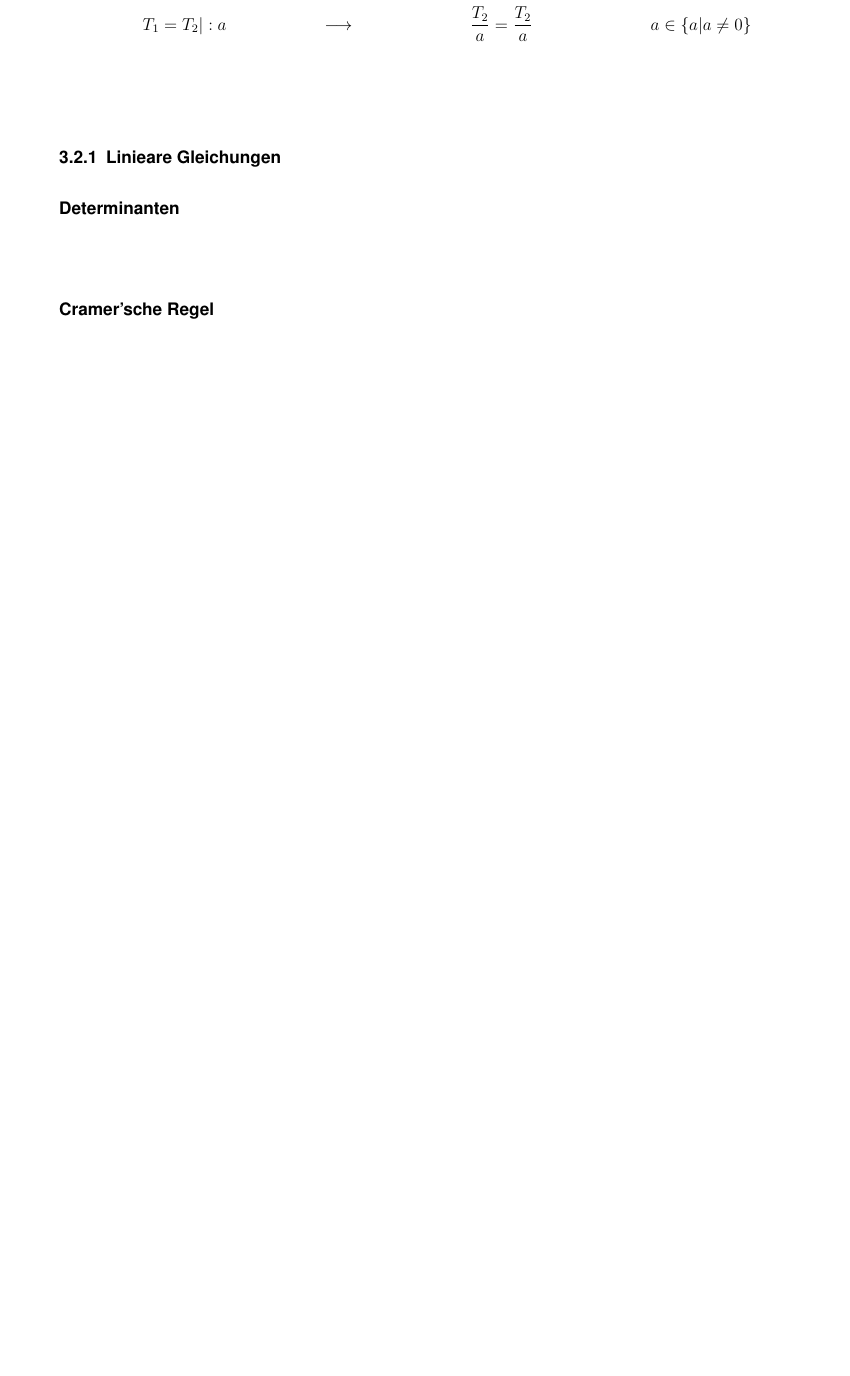
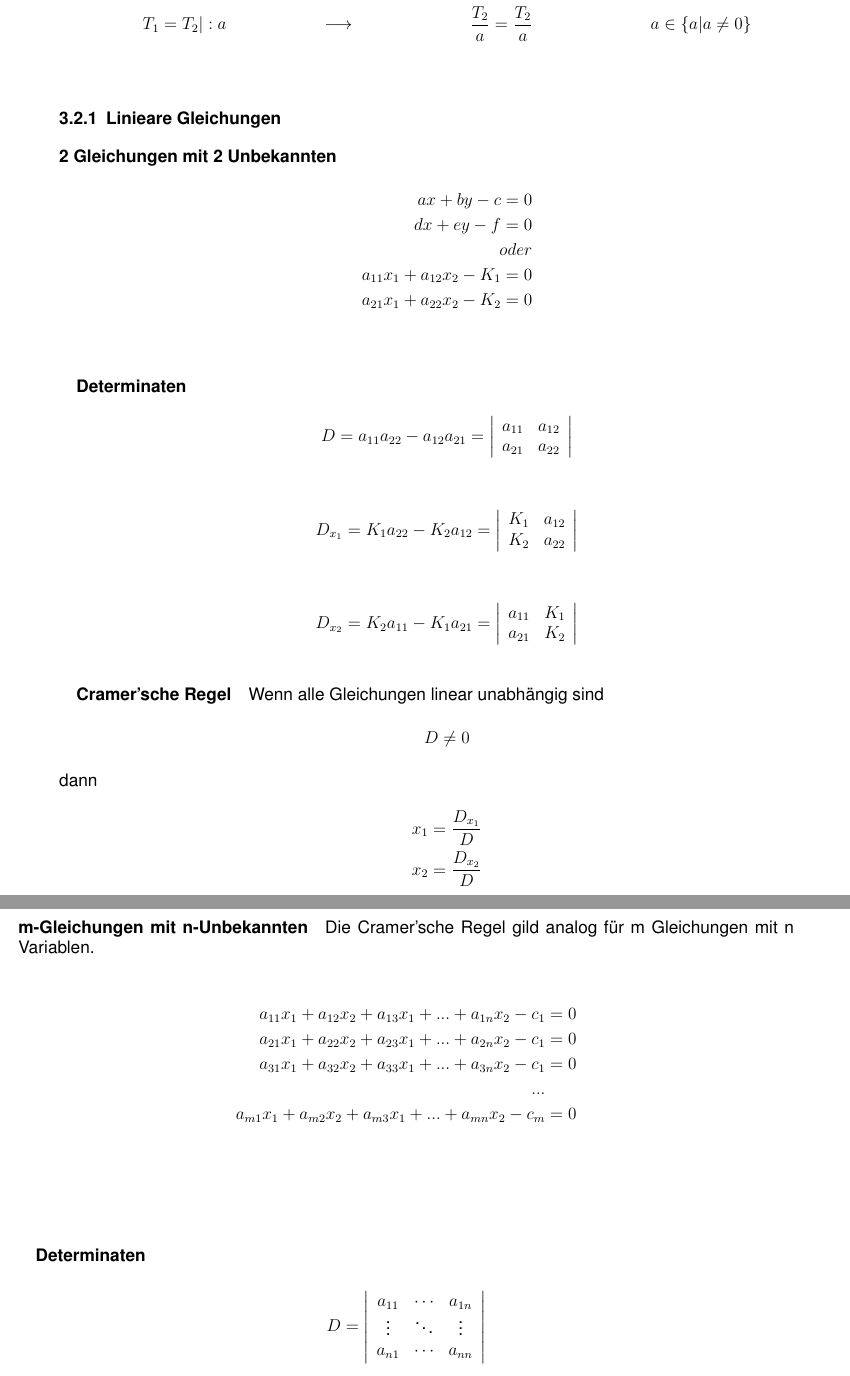
Before and after one commit to codirk/difo, a LaTeX document (FORMELSAMMLUNG.tex, which reads sections/03_Algebra.tex): part of page 8 of 17 before the commit and two parts of pages 8 and 9 of 18 after it, the two joined at a grey line, cut so that both start at the same text, the shorter picture padded with empty space. Compiled offline with pdfLaTeX.

Commit message:
Linieare Gleichungen

```diff
--- a/sections/03_Algebra.tex
+++ b/sections/03_Algebra.tex
@@ -22,8 +22,80 @@ T_1 &= T_2 | : a &\longrightarrow& & \frac{T_2}{a} &= \frac{T_2}{a} &a \in \{a|a
 
 
 \subsubsection{Linieare Gleichungen}
-\paragraph{Determinanten}
-\paragraph{Cramer'sche Regel}
+
+\paragraph{2 Gleichungen mit 2 Unbekannten}
+
+\begin{align*}
+a x + by - c = 0\\
+d x + e y - f = 0\\
+oder \\
+a_{11} x_1 + a_{12} x_2 - K_1 = 0\\
+a_{21} x_1 + a_{22} x_2 - K_2 = 0\\
+\end{align*}
+
+\subparagraph{Determinaten}
+\begin{align*}
+D= a_{11} a_{22} - a_{12} a_{21} = \left|
+    \begin{array}{ccc}
+       a_{11} & a_{12} \\
+       a_{21} & a_{22} \\
+    \end{array}
+    \right|
+\end{align*}
+
+\begin{align*}
+D_{{x}_1}= K_1 a_{22} - K_2 a_{12} = \left|
+     \begin{array}{ccc}
+        K_1 & a_{12} \\
+        K_2 & a_{22} \\
+     \end{array}
+     \right|
+\end{align*}
+
+\begin{align*}
+D_{{x}_2}= K_2 a_{11} - K_1 a_{21} = \left|
+     \begin{array}{ccc}
+        a_{11} & K_1 \\
+        a_{21} & K_2 \\
+     \end{array}
+     \right|
+\end{align*}
+
+\subparagraph{Cramer'sche Regel}
+Wenn alle Gleichungen linear unabhängig sind
+\begin{align*}
+D &\neq 0
+\end{align*}
+dann
+\begin{align*}
+x_1 &= \frac{ D_{{x}_1} }{D} \\
+x_2 &= \frac{ D_{{x}_2} }{D} \\
+\end{align*}
+
+
+
+\paragraph{m-Gleichungen mit n-Unbekannten}
+Die Cramer'sche Regel gild analog für m Gleichungen mit n Variablen.
+\begin{align*}
+a_{11}x_{1}+a_{12}x_{2}+a_{13}x_{1}+...+a_{1n}x_{2}-c_{1}&=0 \\
+a_{21}x_{1}+a_{22}x_{2}+a_{23}x_{1}+...+a_{2n}x_{2}-c_{1}&=0 \\
+a_{31}x_{1}+a_{32}x_{2}+a_{33}x_{1}+...+a_{3n}x_{2}-c_{1}&=0 \\
+...\\
+a_{m1}x_{1}+a_{m2}x_{2}+a_{m3}x_{1}+...+a_{mn}x_{2}-c_{m}&=0 \\
+\end{align*}
+
+\subparagraph{Determinaten}
+$$
+D=\left|
+\begin{array}{ccc}
+   a_{11} & \cdots & a_{1n} \\
+   \vdots & \ddots & \vdots \\
+   a_{n1} & \cdots & a_{nn}
+\end{array}
+\right|
+$$
+
+
 
 \subsection{Quadratische Gleichungen}
 Allgemeine Form:
```
Also changed, not shown: FORMELSAMMLUNG.tex (+0 -3 lines).
